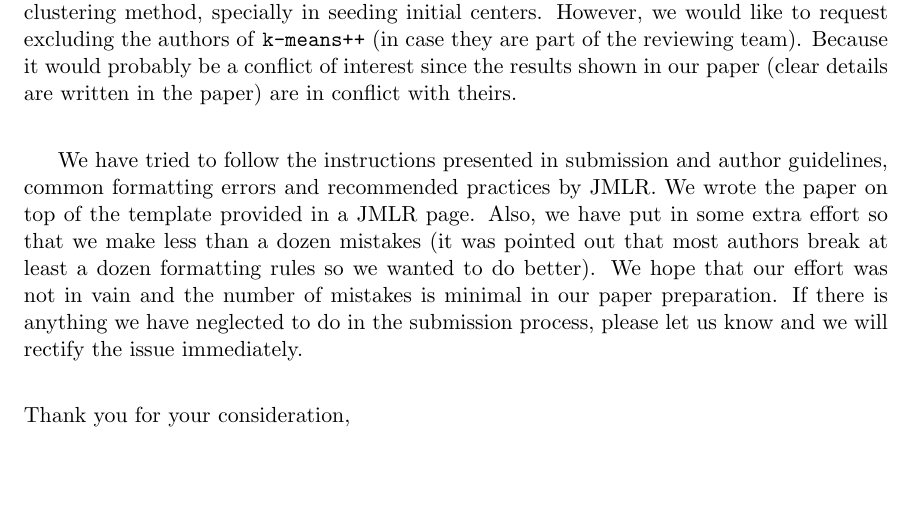
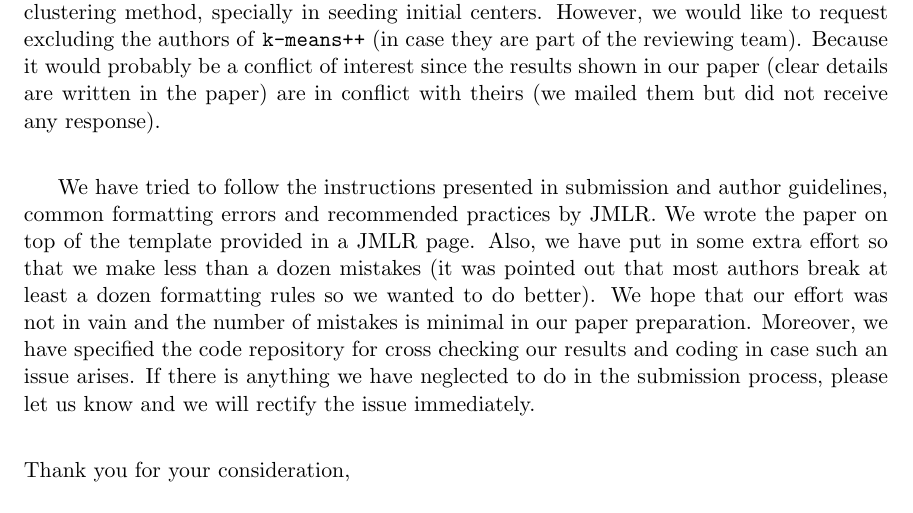
Before and after one commit to proafxin/seeding-kmeans, a LaTeX document (doc/cover-jmlr.tex): part of the page, cut so that both start at the same text, the shorter picture padded with empty space. Compiled offline with LaTeX, dvips and Ghostscript.

Commit message:
updated jmlr cover

```diff
--- a/doc/cover-jmlr.tex
+++ b/doc/cover-jmlr.tex
@@ -32,10 +32,10 @@
 	\\
 	\medskip
 
-	Our suggestions for editors are those who have published papers related to \texttt{k-means} clustering method, specially in seeding initial centers. However, we would like to request excluding the authors of \texttt{k-means++} (in case they are part of the reviewing team). Because it would probably be a conflict of interest since the results shown in our paper (clear details are written in the paper) are in conflict with theirs.\\
+	Our suggestions for editors are those who have published papers related to \texttt{k-means} clustering method, specially in seeding initial centers. However, we would like to request excluding the authors of \texttt{k-means++} (in case they are part of the reviewing team). Because it would probably be a conflict of interest since the results shown in our paper (clear details are written in the paper) are in conflict with theirs (we mailed them but did not receive any response).\\
 	\medskip
 
-	We have tried to follow the instructions presented in submission and author guidelines, common formatting errors and recommended practices by JMLR. We wrote the paper on top of the template provided in a JMLR page. Also, we have put in some extra effort so that we make less than a dozen mistakes (it was pointed out that most authors break at least a dozen formatting rules so we wanted to do better). We hope that our effort was not in vain and the number of mistakes is minimal in our paper preparation. If there is anything we have neglected to do in the submission process, please let us know and we will rectify the issue immediately. \\
+	We have tried to follow the instructions presented in submission and author guidelines, common formatting errors and recommended practices by JMLR. We wrote the paper on top of the template provided in a JMLR page. Also, we have put in some extra effort so that we make less than a dozen mistakes (it was pointed out that most authors break at least a dozen formatting rules so we wanted to do better). We hope that our effort was not in vain and the number of mistakes is minimal in our paper preparation. Moreover, we have specified the code repository for cross checking our results and coding in case such an issue arises. If there is anything we have neglected to do in the submission process, please let us know and we will rectify the issue immediately. \\
 
 	\medskip
 	\noindent Thank you for your consideration, \\
```
Also changed, not shown: doc/cover-jmlr.pdf.
